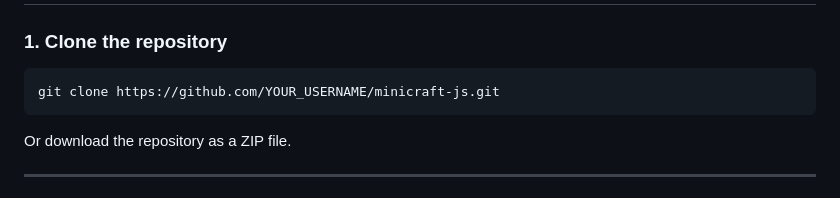
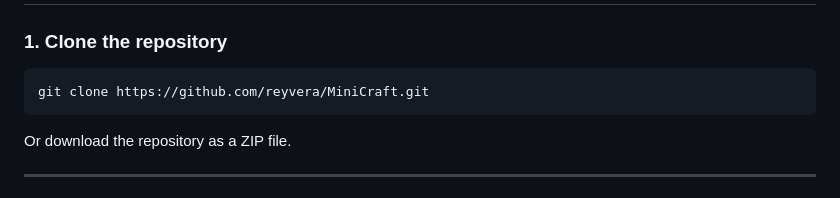
Before and after one commit to reyvera/MiniCraft, a Markdown page: README.md, the part around the change. GitHub-like rendering.

Commit message:
Updates repository clone URL
Corrects the `git clone` command in the README to point to the official `reyvera/MiniCraft` repository, ensuring users can clone the project successfully.

````diff
--- a/README.md
+++ b/README.md
@@ -98,7 +98,7 @@ Students only need to edit the files inside **`student/`**.
 ### 1. Clone the repository
 
 ```
-git clone https://github.com/YOUR_USERNAME/minicraft-js.git
+git clone https://github.com/reyvera/MiniCraft.git
 ```
 
 Or download the repository as a ZIP file.
````
